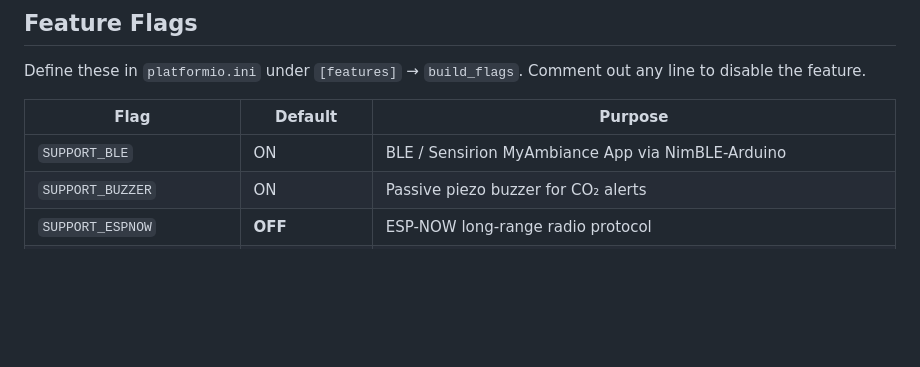
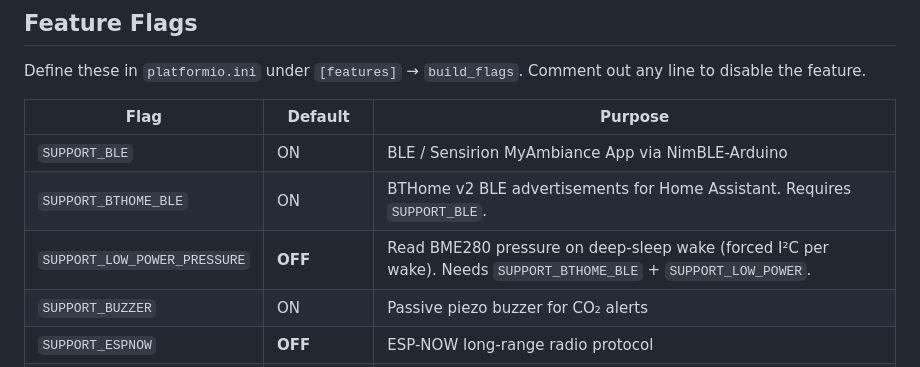
Before and after one commit to melkati/CO2-Gadget, a Markdown page: docs/build-configuration.md, the part around the change. Rendered like a GitHub page; blank space fills up the shorter version.

```diff
--- a/docs/build-configuration.md
+++ b/docs/build-configuration.md
@@ -12,6 +12,8 @@ Define these in `platformio.ini` under `[features]` → `build_flags`. Comment o
 | Flag | Default | Purpose |
 |---|---|---|
 | `SUPPORT_BLE` | ON | BLE / Sensirion MyAmbiance App via NimBLE-Arduino |
+| `SUPPORT_BTHOME_BLE` | ON | BTHome v2 BLE advertisements for Home Assistant. Requires `SUPPORT_BLE`. |
+| `SUPPORT_LOW_POWER_PRESSURE` | **OFF** | Read BME280 pressure on deep-sleep wake (forced I²C per wake). Needs `SUPPORT_BTHOME_BLE` + `SUPPORT_LOW_POWER`. |
 | `SUPPORT_BUZZER` | ON | Passive piezo buzzer for CO₂ alerts |
 | `SUPPORT_ESPNOW` | **OFF** | ESP-NOW long-range radio protocol |
 | `SUPPORT_MDNS` | ON | mDNS hostname resolution (`CO2-Gadget.local`) |
```
Also changed, not shown: docs/api-reference.md (+12 -0 lines), 1 other file.
